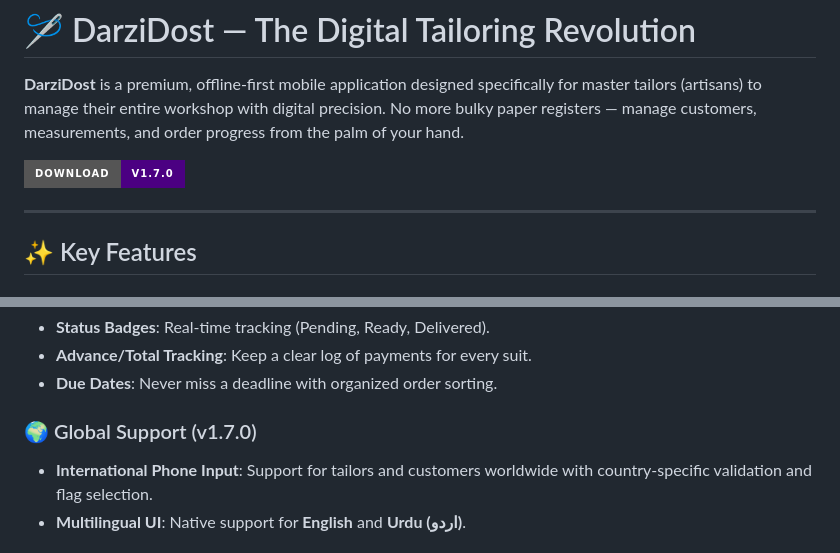
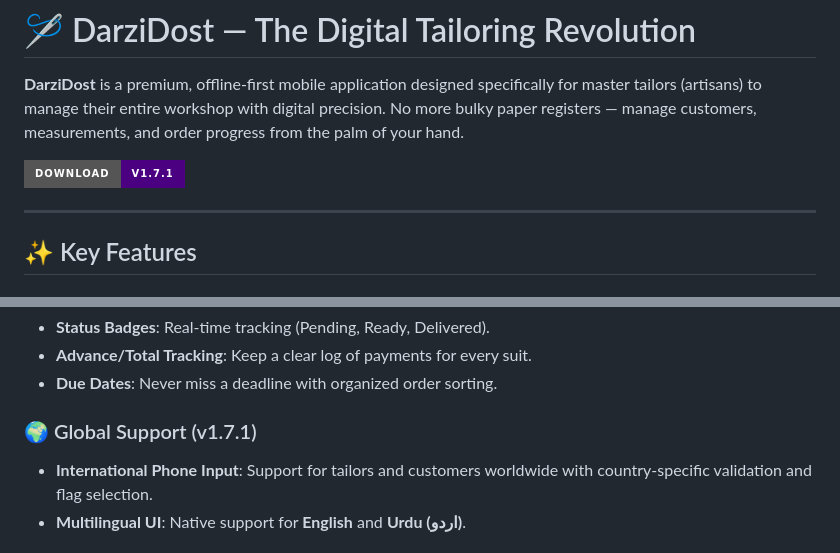
Before and after one commit to khan57/darzi-dost, a Markdown page: README.md, 2 parts joined by grey strips. GitHub-like rendering; badges without logos.

Commit message:
docs: Update README to reflect the v1.7.1 release.

```diff
--- a/README.md
+++ b/README.md
@@ -2,7 +2,7 @@
 
 **DarziDost** is a premium, offline-first mobile application designed specifically for master tailors (artisans) to manage their entire workshop with digital precision. No more bulky paper registers — manage customers, measurements, and order progress from the palm of your hand.
 
-[![Download v1.7.0](https://img.shields.io/badge/Download-v1.7.0-indigo?style=for-the-badge&logo=android)](https://github.com/khan57/darzi-dost/releases/download/v1.7.0/darzidost-v1.7.0.apk)
+[![Download v1.7.1](https://img.shields.io/badge/Download-v1.7.1-indigo?style=for-the-badge&logo=android)](https://github.com/khan57/darzi-dost/releases/download/v1.7.1/darzidost-v1.7.1.apk)
 
 ---
 
@@ -25,7 +25,7 @@ Manage your production workflow from cutting to delivery.
 - **Advance/Total Tracking**: Keep a clear log of payments for every suit.
 - **Due Dates**: Never miss a deadline with organized order sorting.
 
-### 🌍 Global Support (v1.7.0)
+### 🌍 Global Support (v1.7.1)
 - **International Phone Input**: Support for tailors and customers worldwide with country-specific validation and flag selection.
 - **Multilingual UI**: Native support for **English** and **Urdu (اردو)**.
 
```
